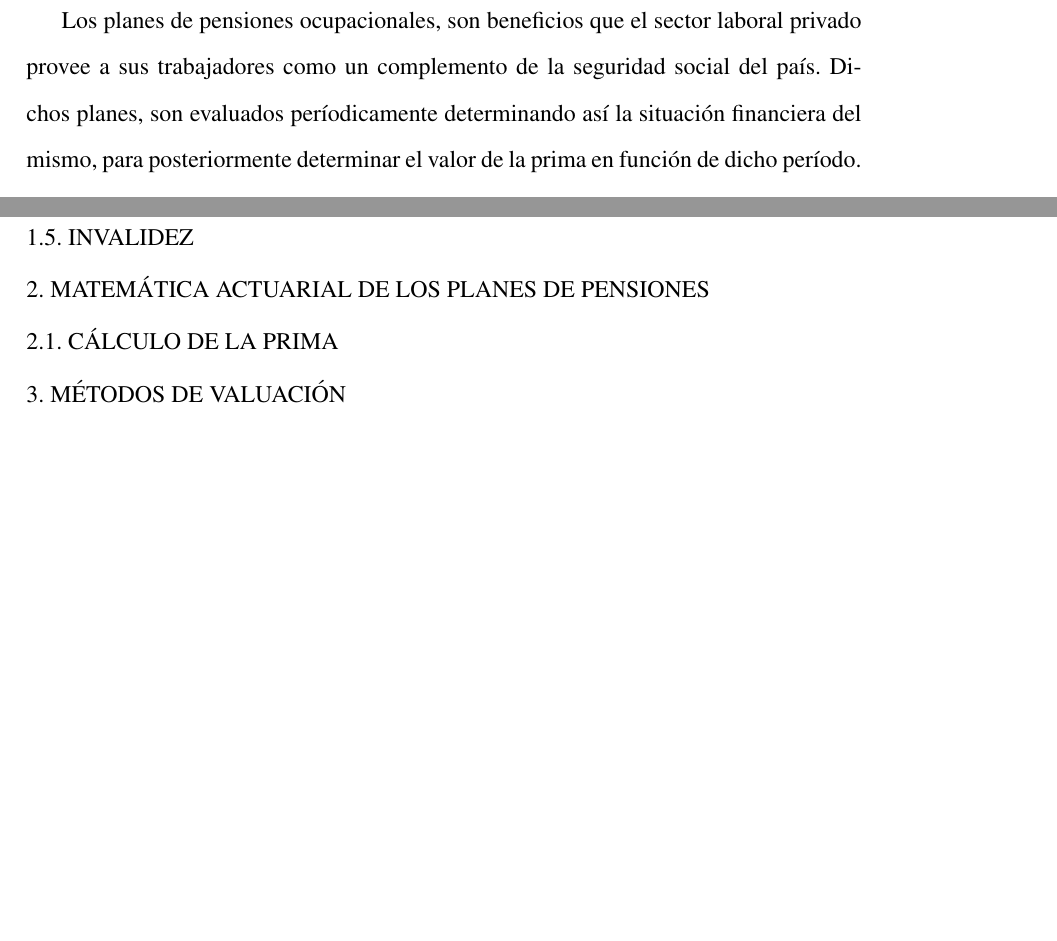
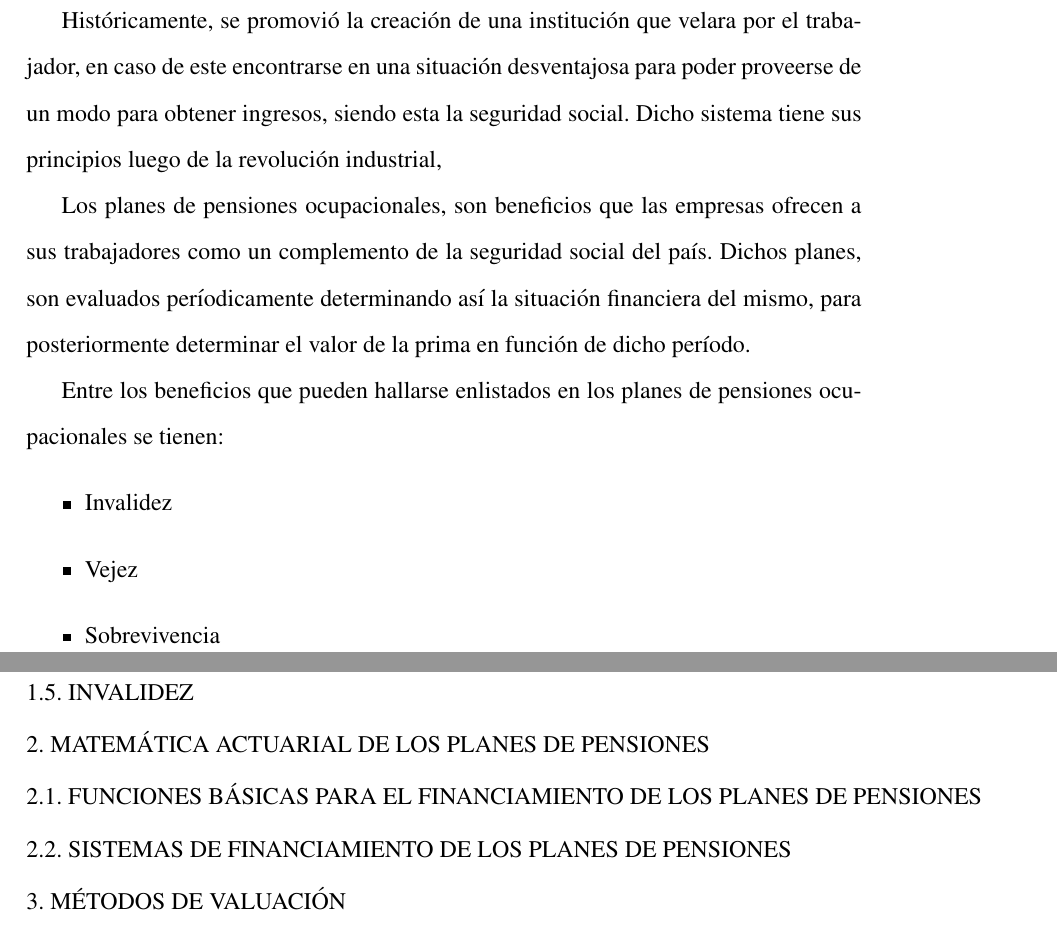
Before and after one commit to EAnali/Protocolo, a LaTeX document (protocolo valuación actuarial.tex): two parts of pages 5 and 9 of 11, joined at a grey line, cut at the place of the change, the shorter picture padded with empty space. Compiled offline with pdfLaTeX.

Commit message:
marco teórico

```diff
--- a/protocolo valuación actuarial.tex
+++ b/protocolo valuación actuarial.tex
@@ -73,7 +72,18 @@ El estudio de los aspectos matemáticos de ambos métodos presentados mediante e
 
 \section{Marco teórico}
 
-Los planes de pensiones ocupacionales, son beneficios que el sector laboral privado provee a sus trabajadores como un complemento de la seguridad social del país. Dichos planes, son evaluados períodicamente determinando así la situación financiera del mismo, para posteriormente determinar el valor de la prima en función de dicho período.
+Históricamente, se promovió la creación de una institución que velara por el trabajador, en caso de este encontrarse en una situación desventajosa para poder proveerse de un modo para obtener ingresos, siendo esta la seguridad social. Dicho sistema tiene sus principios luego de la revolución industrial,
+
+Los planes de pensiones ocupacionales, son beneficios que las empresas ofrecen a sus trabajadores como un complemento de la seguridad social del país. Dichos planes, son evaluados períodicamente determinando así la situación financiera del mismo, para posteriormente determinar el valor de la prima en función de dicho período.
+
+Entre los beneficios que pueden hallarse enlistados en los planes de pensiones ocupacionales se tienen:
+\begin{itemize}
+	\item Invalidez
+	\item Vejez
+	\item Sobrevivencia
+\end{itemize}
+
+
 
 %Los \textit{métodos de valuación actuarial} para determinar la situación financiera de un plan de pensiones son los siguientes: \textbf{}
 
@@ -164,7 +174,8 @@ El índice preliminar del trabajo de graduación es el siguiente
 &\text{1.4. SUPERVIVENCIA}\\
 &\text{1.5. INVALIDEZ }\\
 &\text{2. MATEMÁTICA ACTUARIAL DE LOS PLANES DE PENSIONES}\\
-&\text{2.1. CÁLCULO DE LA PRIMA}\\
+&\text{2.1. FUNCIONES BÁSICAS PARA EL FINANCIAMIENTO DE LOS PLANES DE PENSIONES}\\
+&\text{2.2. SISTEMAS DE FINANCIAMIENTO DE LOS PLANES DE PENSIONES}\\
 &\text{3. MÉTODOS DE VALUACIÓN}\\
 &\text{3.1. EL FLUJO DE EFECTIVO}\\
 &\text{3.2. EL FINANCIAMIENTO DE SU RESERVA MATEMÁTICA }\\
```
Also changed, not shown: protocolo valuación actuarial.bbl, protocolo valuación actuarial.pdf, protocolo valuación actuarial.tex (1 more changed lines), 4 other files.
